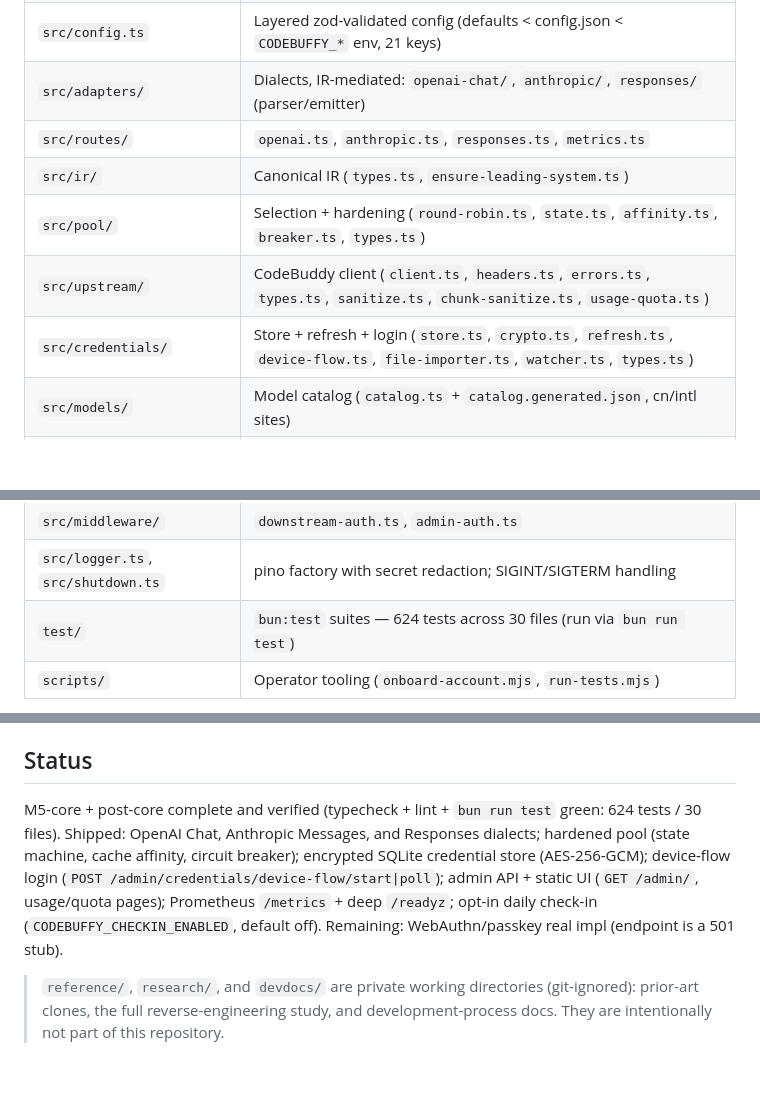
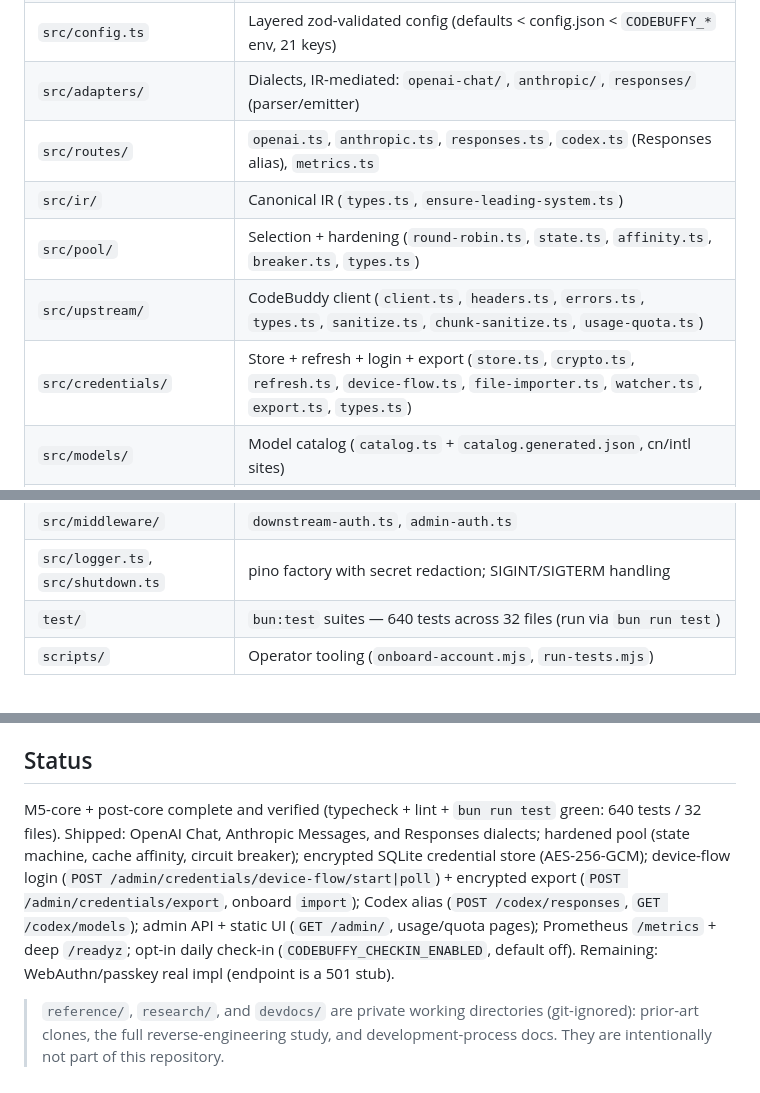
Before and after one commit to trefeon/codebuffy, a Markdown page: README.md, 3 parts joined by grey strips. Rendered like a GitHub page; blank space fills up the shorter version.

Commit message:
ef-integration: README sync (codex routes, export endpoint, 640/32)

```diff
--- a/README.md
+++ b/README.md
@@ -21,24 +21,24 @@ docker compose up --build   # containerized
 | `src/app.ts` | `createApp(deps)` Hono factory; metrics, health, admin plane + static UI, `/v1/*` dialects |
 | `src/config.ts` | Layered zod-validated config (defaults < config.json < `CODEBUFFY_*` env, 21 keys) |
 | `src/adapters/` | Dialects, IR-mediated: `openai-chat/`, `anthropic/`, `responses/` (parser/emitter) |
-| `src/routes/` | `openai.ts`, `anthropic.ts`, `responses.ts`, `metrics.ts` |
+| `src/routes/` | `openai.ts`, `anthropic.ts`, `responses.ts`, `codex.ts` (Responses alias), `metrics.ts` |
 | `src/ir/` | Canonical IR (`types.ts`, `ensure-leading-system.ts`) |
 | `src/pool/` | Selection + hardening (`round-robin.ts`, `state.ts`, `affinity.ts`, `breaker.ts`, `types.ts`) |
 | `src/upstream/` | CodeBuddy client (`client.ts`, `headers.ts`, `errors.ts`, `types.ts`, `sanitize.ts`, `chunk-sanitize.ts`, `usage-quota.ts`) |
-| `src/credentials/` | Store + refresh + login (`store.ts`, `crypto.ts`, `refresh.ts`, `device-flow.ts`, `file-importer.ts`, `watcher.ts`, `types.ts`) |
+| `src/credentials/` | Store + refresh + login + export (`store.ts`, `crypto.ts`, `refresh.ts`, `device-flow.ts`, `file-importer.ts`, `watcher.ts`, `export.ts`, `types.ts`) |
 | `src/models/` | Model catalog (`catalog.ts` + `catalog.generated.json`, cn/intl sites) |
 | `src/admin/` | Admin API (`routes.ts`, `auth.ts`) + static UI (`ui/index.html`, `ui/app.js`, `ui/style.css`, `ui/pages/*.js`) |
 | `src/checkin/` | Opt-in daily credit claim (`scheduler.ts`, `client.ts`, `types.ts`) |
 | `src/observability/` | Prometheus (`metrics.ts`, `middleware.ts`), request usage log (`usage.ts`), OTel spans (`tracing.ts`, no-op without endpoint) |
 | `src/middleware/` | `downstream-auth.ts`, `admin-auth.ts` |
 | `src/logger.ts`, `src/shutdown.ts` | pino factory with secret redaction; SIGINT/SIGTERM handling |
-| `test/` | `bun:test` suites — 624 tests across 30 files (run via `bun run test`) |
+| `test/` | `bun:test` suites — 640 tests across 32 files (run via `bun run test`) |
 | `scripts/` | Operator tooling (`onboard-account.mjs`, `run-tests.mjs`) |
 
 Configuration is layered `defaults < config.json < env (CODEBUFFY_*)`; 21 keys (`src/config.ts:79-101`): `CODEBUFFY_PORT`, `CODEBUFFY_HOST`, `CODEBUFFY_LOG_LEVEL`, `CODEBUFFY_API_BASE`, `CODEBUFFY_CONSOLE_BASE`, `CODEBUFFY_DB_PATH`, `CODEBUFFY_UPSTREAM_TIMEOUT_MS`, `CODEBUFFY_API_KEYS`, `CODEBUFFY_POOL_COOLDOWN_MS`, `CODEBUFFY_BREAKER_THRESHOLD`, `CODEBUFFY_BREAKER_RESET_MS`, `CODEBUFFY_CACHE_AFFINITY_TTL_MS`, `CODEBUFFY_METRICS_ENABLED`, `CODEBUFFY_ADMIN_ENABLED`, `CODEBUFFY_ADMIN_KEYS`, `CODEBUFFY_CHECKIN_ENABLED`, `CODEBUFFY_CHECKIN_JITTER_MS`, `CODEBUFFY_ENCRYPTION_KEY`, `CODEBUFFY_UPSTREAM_CLI_VERSION`, `CODEBUFFY_UPSTREAM_CLIENT_VERSION`, `CODEBUFFY_INTL_PLATFORM`.
 
 ## Status
 
-M5-core + post-core complete and verified (typecheck + lint + `bun run test` green: 624 tests / 30 files). Shipped: OpenAI Chat, Anthropic Messages, and Responses dialects; hardened pool (state machine, cache affinity, circuit breaker); encrypted SQLite credential store (AES-256-GCM); device-flow login (`POST /admin/credentials/device-flow/start|poll`); admin API + static UI (`GET /admin/`, usage/quota pages); Prometheus `/metrics` + deep `/readyz`; opt-in daily check-in (`CODEBUFFY_CHECKIN_ENABLED`, default off). Remaining: WebAuthn/passkey real impl (endpoint is a 501 stub).
+M5-core + post-core complete and verified (typecheck + lint + `bun run test` green: 640 tests / 32 files). Shipped: OpenAI Chat, Anthropic Messages, and Responses dialects; hardened pool (state machine, cache affinity, circuit breaker); encrypted SQLite credential store (AES-256-GCM); device-flow login (`POST /admin/credentials/device-flow/start|poll`) + encrypted export (`POST /admin/credentials/export`, onboard `import`); Codex alias (`POST /codex/responses`, `GET /codex/models`); admin API + static UI (`GET /admin/`, usage/quota pages); Prometheus `/metrics` + deep `/readyz`; opt-in daily check-in (`CODEBUFFY_CHECKIN_ENABLED`, default off). Remaining: WebAuthn/passkey real impl (endpoint is a 501 stub).
 
 > `reference/`, `research/`, and `devdocs/` are private working directories (git-ignored): prior-art clones, the full reverse-engineering study, and development-process docs. They are intentionally not part of this repository.
```
